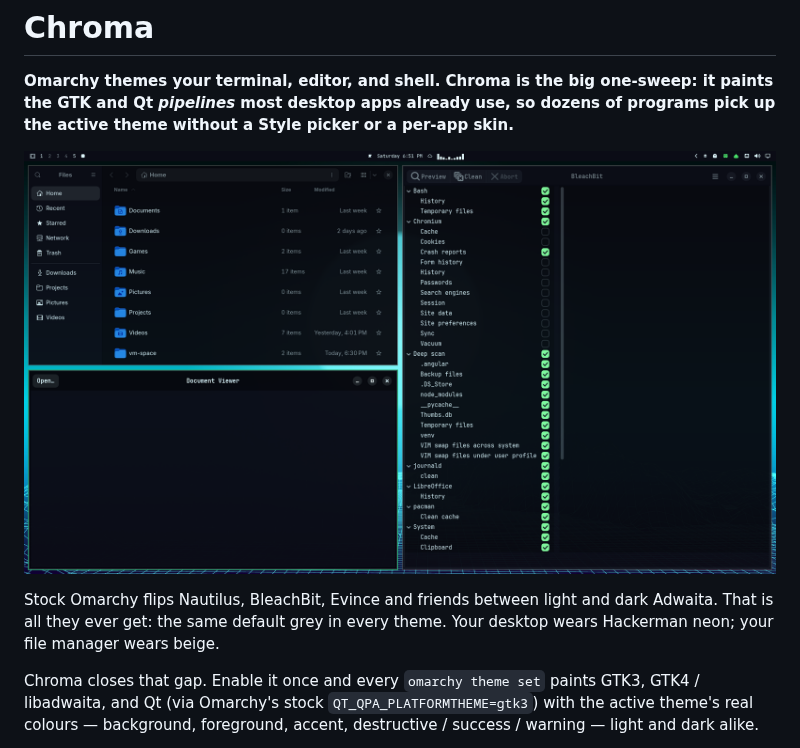
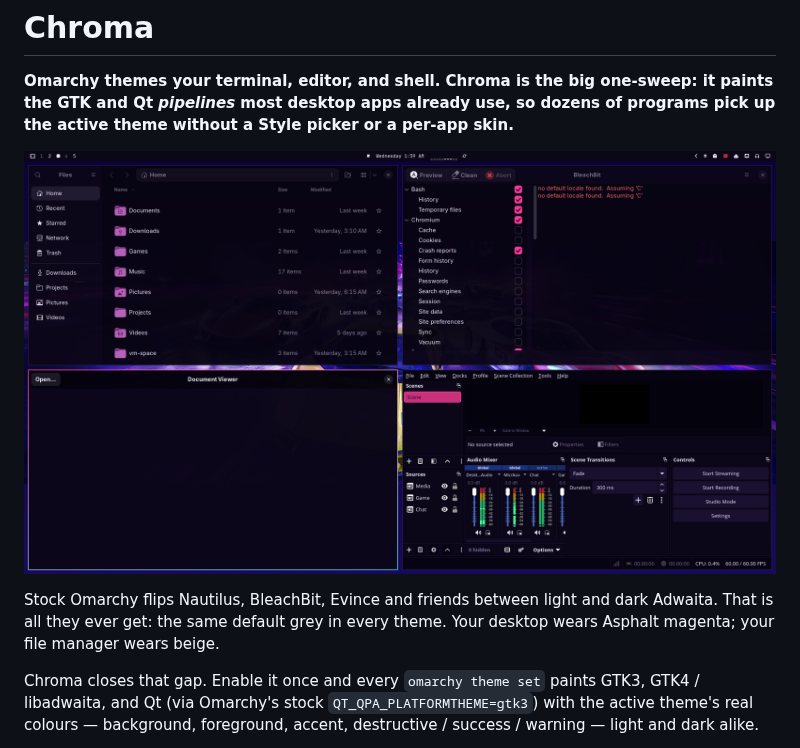
Before and after one commit to AlxWolfenstein97/chroma, a Markdown page: README.md, the part around one of its changes. Drawn GitHub-style; pictures changed too: preview.png.

```diff
--- a/README.md
+++ b/README.md
@@ -9,7 +9,7 @@ or a per-app skin.**
 
 Stock Omarchy flips Nautilus, BleachBit, Evince and friends between light and
 dark Adwaita. That is all they ever get: the same default grey in every theme.
-Your desktop wears Hackerman neon; your file manager wears beige.
+Your desktop wears Asphalt magenta; your file manager wears beige.
 
 Chroma closes that gap. Enable it once and every `omarchy theme set` paints
 GTK3, GTK4 / libadwaita, and Qt (via Omarchy's stock `QT_QPA_PLATFORMTHEME=gtk3`)
```
Also changed, not shown: other parts of README.md (+1 -1 lines), docs/img/preview.png.
